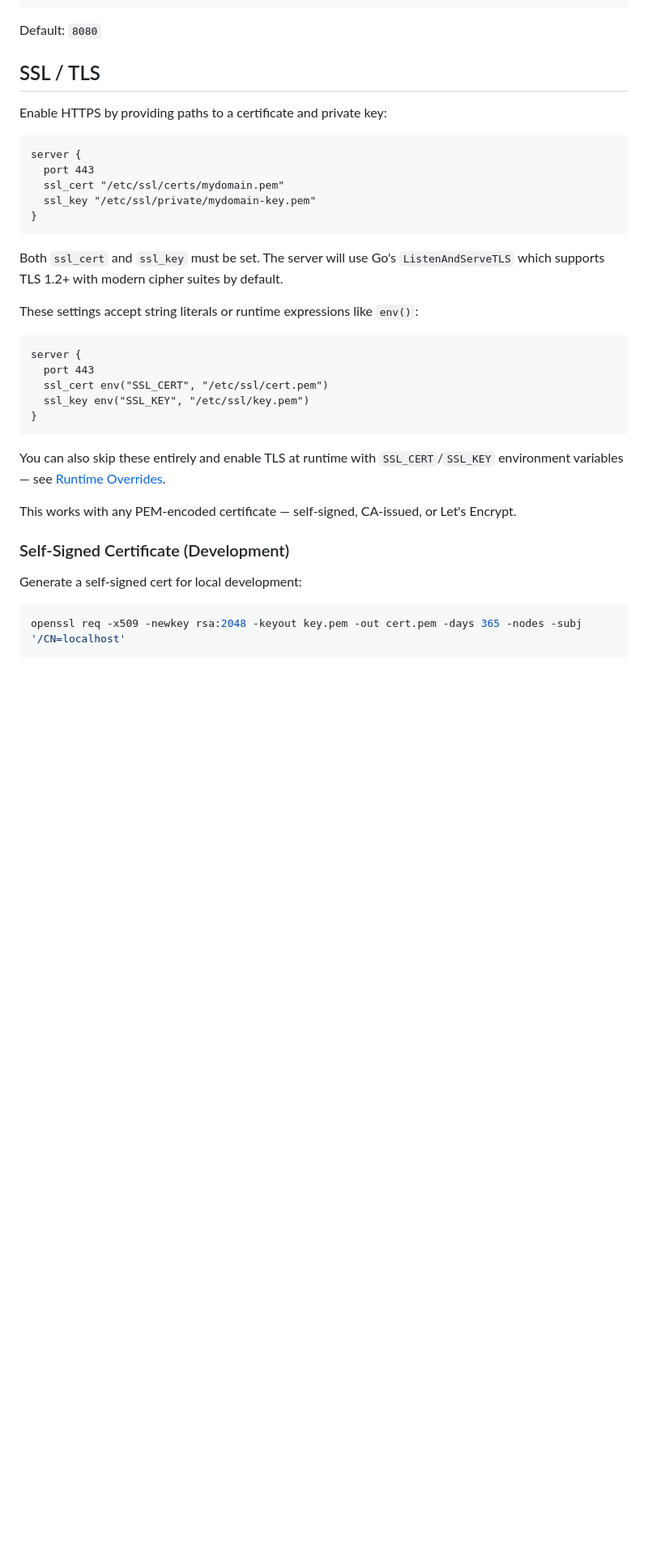
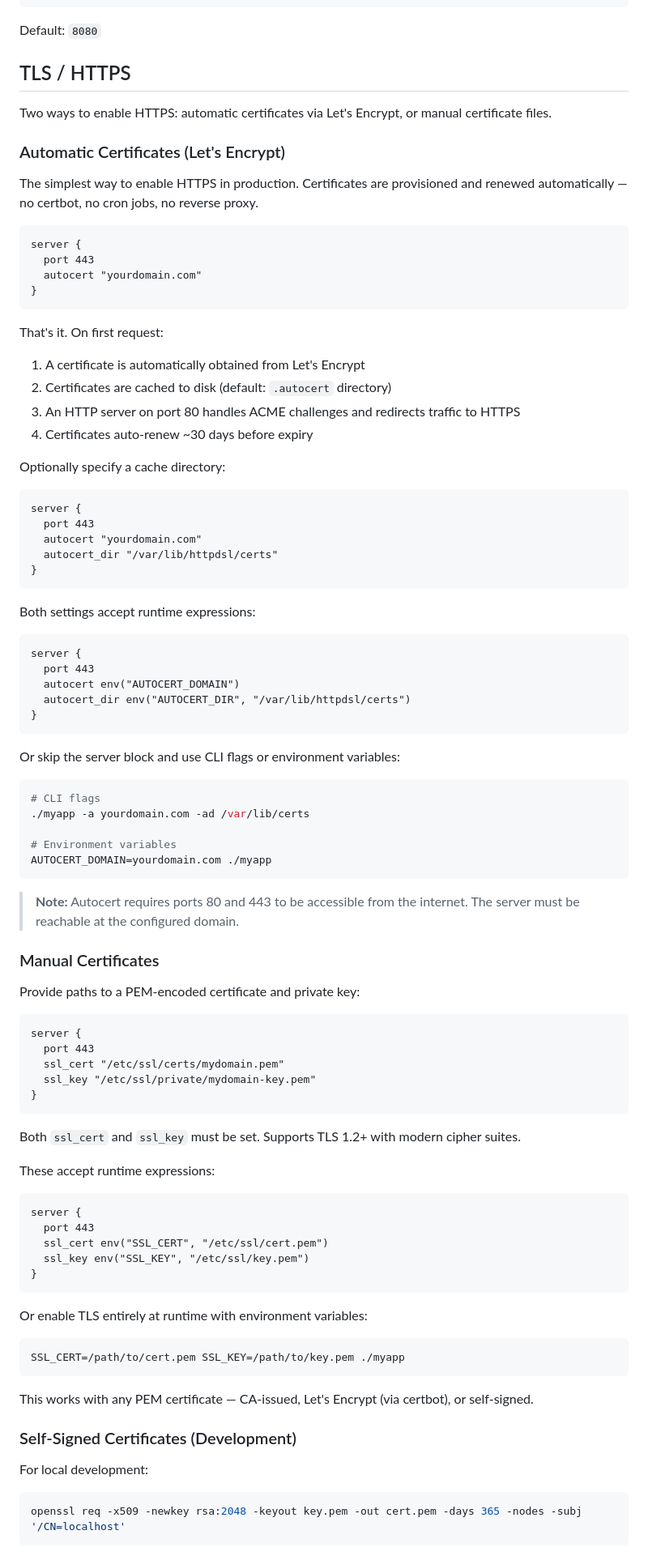
Before and after one commit to pixelkarma/httpdsl, a Markdown page: docs/server.md, the part around one of its changes. Shown at 81% size. Drawn GitHub-style; blank space fills up the shorter version.

````diff
--- a/docs/server.md
+++ b/docs/server.md
@@ -52,9 +52,63 @@ server {
 
 Default: `8080`
 
-## SSL / TLS
+## TLS / HTTPS
 
-Enable HTTPS by providing paths to a certificate and private key:
+Two ways to enable HTTPS: automatic certificates via Let's Encrypt, or manual certificate files.
+
+### Automatic Certificates (Let's Encrypt)
+
+The simplest way to enable HTTPS in production. Certificates are provisioned and renewed automatically — no certbot, no cron jobs, no reverse proxy.
+
+```httpdsl
+server {
+  port 443
+  autocert "yourdomain.com"
+}
+```
+
+That's it. On first request:
+
+1. A certificate is automatically obtained from Let's Encrypt
+2. Certificates are cached to disk (default: `.autocert` directory)
+3. An HTTP server on port 80 handles ACME challenges and redirects traffic to HTTPS
+4. Certificates auto-renew ~30 days before expiry
+
+Optionally specify a cache directory:
+
+```httpdsl
+server {
+  port 443
+  autocert "yourdomain.com"
+  autocert_dir "/var/lib/httpdsl/certs"
+}
+```
+
+Both settings accept runtime expressions:
+
+```httpdsl
+server {
+  port 443
+  autocert env("AUTOCERT_DOMAIN")
+  autocert_dir env("AUTOCERT_DIR", "/var/lib/httpdsl/certs")
+}
+```
+
+Or skip the server block and use CLI flags or environment variables:
+
+```bash
+# CLI flags
+./myapp -a yourdomain.com -ad /var/lib/certs
+
+# Environment variables
+AUTOCERT_DOMAIN=yourdomain.com ./myapp
+```
+
+> **Note:** Autocert requires ports 80 and 443 to be accessible from the internet. The server must be reachable at the configured domain.
+
+### Manual Certificates
+
+Provide paths to a PEM-encoded certificate and private key:
 
 ```httpdsl
 server {
@@ -64,9 +118,9 @@ server {
 }
 ```
 
-Both `ssl_cert` and `ssl_key` must be set. The server will use Go's `ListenAndServeTLS` which supports TLS 1.2+ with modern cipher suites by default.
+Both `ssl_cert` and `ssl_key` must be set. Supports TLS 1.2+ with modern cipher suites.
 
-These settings accept string literals or runtime expressions like `env()`:
+These accept runtime expressions:
 
 ```httpdsl
 server {
@@ -76,13 +130,17 @@ server {
 }
 ```
 
-You can also skip these entirely and enable TLS at runtime with `SSL_CERT`/`SSL_KEY` environment variables — see [Runtime Overrides](#runtime-overrides).
+Or enable TLS entirely at runtime with environment variables:
 
-This works with any PEM-encoded certificate — self-signed, CA-issued, or Let's Encrypt.
+```bash
+SSL_CERT=/path/to/cert.pem SSL_KEY=/path/to/key.pem ./myapp
+```
 
-### Self-Signed Certificate (Development)
+This works with any PEM certificate — CA-issued, Let's Encrypt (via certbot), or self-signed.
 
-Generate a self-signed cert for local development:
+### Self-Signed Certificates (Development)
+
+For local development:
 
 ```bash
 openssl req -x509 -newkey rsa:2048 -keyout key.pem -out cert.pem -days 365 -nodes -subj '/CN=localhost'
````
Also changed, not shown: other parts of docs/server.md (+31 -49 lines).
